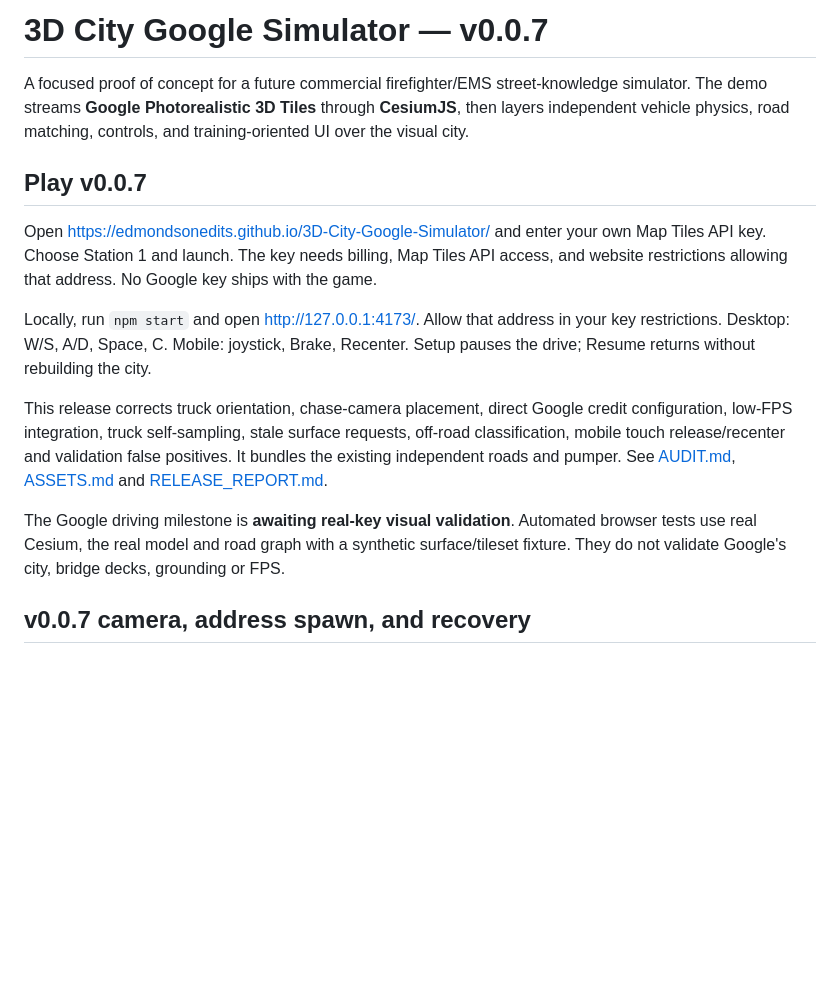
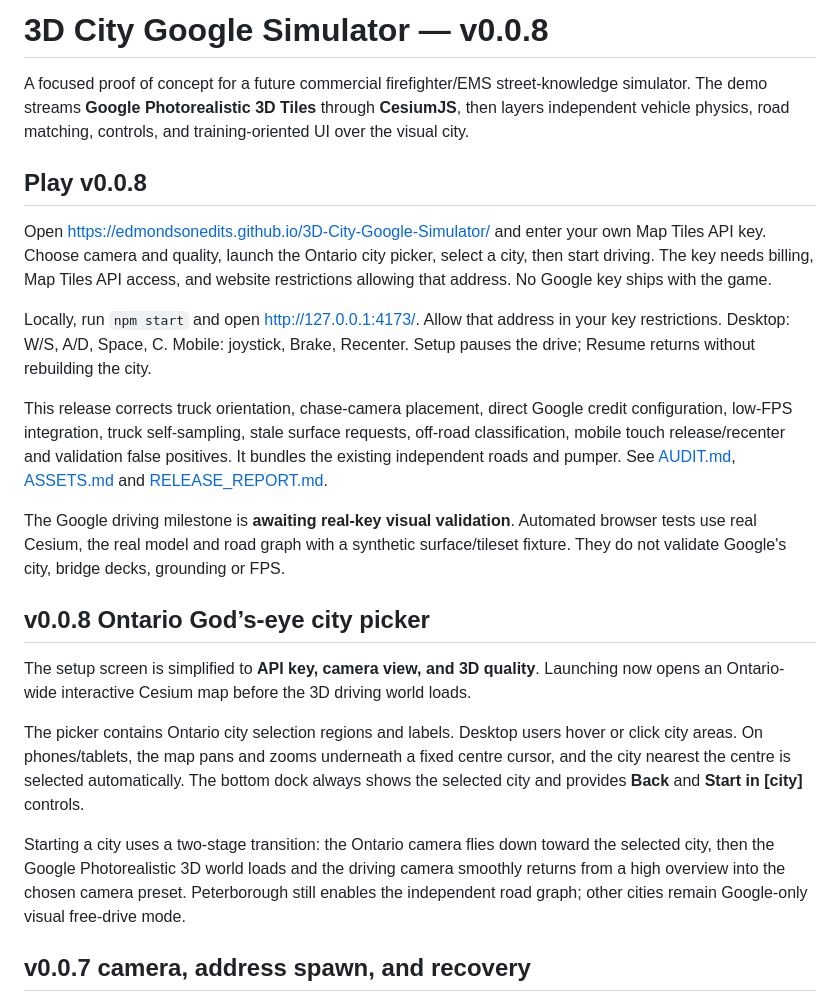
Before and after one commit to edmondsonedits/3D-City-Google-Simulator, a Markdown page: README.md, the part around the change. GitHub-like rendering; blank space fills up the shorter version.

Commit message:
Document v0.0.8 Ontario city picker

```diff
--- a/README.md
+++ b/README.md
@@ -1,16 +1,24 @@
-# 3D City Google Simulator — v0.0.7
+# 3D City Google Simulator — v0.0.8
 
 A focused proof of concept for a future commercial firefighter/EMS street-knowledge simulator. The demo streams **Google Photorealistic 3D Tiles** through **CesiumJS**, then layers independent vehicle physics, road matching, controls, and training-oriented UI over the visual city.
 
-## Play v0.0.7
+## Play v0.0.8
 
-Open https://edmondsonedits.github.io/3D-City-Google-Simulator/ and enter your own Map Tiles API key. Choose Station 1 and launch. The key needs billing, Map Tiles API access, and website restrictions allowing that address. No Google key ships with the game.
+Open https://edmondsonedits.github.io/3D-City-Google-Simulator/ and enter your own Map Tiles API key. Choose camera and quality, launch the Ontario city picker, select a city, then start driving. The key needs billing, Map Tiles API access, and website restrictions allowing that address. No Google key ships with the game.
 
 Locally, run `npm start` and open http://127.0.0.1:4173/. Allow that address in your key restrictions. Desktop: W/S, A/D, Space, C. Mobile: joystick, Brake, Recenter. Setup pauses the drive; Resume returns without rebuilding the city.
 
 This release corrects truck orientation, chase-camera placement, direct Google credit configuration, low-FPS integration, truck self-sampling, stale surface requests, off-road classification, mobile touch release/recenter and validation false positives. It bundles the existing independent roads and pumper. See [AUDIT.md](AUDIT.md), [ASSETS.md](ASSETS.md) and [RELEASE_REPORT.md](RELEASE_REPORT.md).
 
 The Google driving milestone is **awaiting real-key visual validation**. Automated browser tests use real Cesium, the real model and road graph with a synthetic surface/tileset fixture. They do not validate Google's city, bridge decks, grounding or FPS.
+
+## v0.0.8 Ontario God’s-eye city picker
+
+The setup screen is simplified to **API key, camera view, and 3D quality**. Launching now opens an Ontario-wide interactive Cesium map before the 3D driving world loads.
+
+The picker contains Ontario city selection regions and labels. Desktop users hover or click city areas. On phones/tablets, the map pans and zooms underneath a fixed centre cursor, and the city nearest the centre is selected automatically. The bottom dock always shows the selected city and provides **Back** and **Start in [city]** controls.
+
+Starting a city uses a two-stage transition: the Ontario camera flies down toward the selected city, then the Google Photorealistic 3D world loads and the driving camera smoothly returns from a high overview into the chosen camera preset. Peterborough still enables the independent road graph; other cities remain Google-only visual free-drive mode.
 
 ## v0.0.7 camera, address spawn, and recovery
 
```
